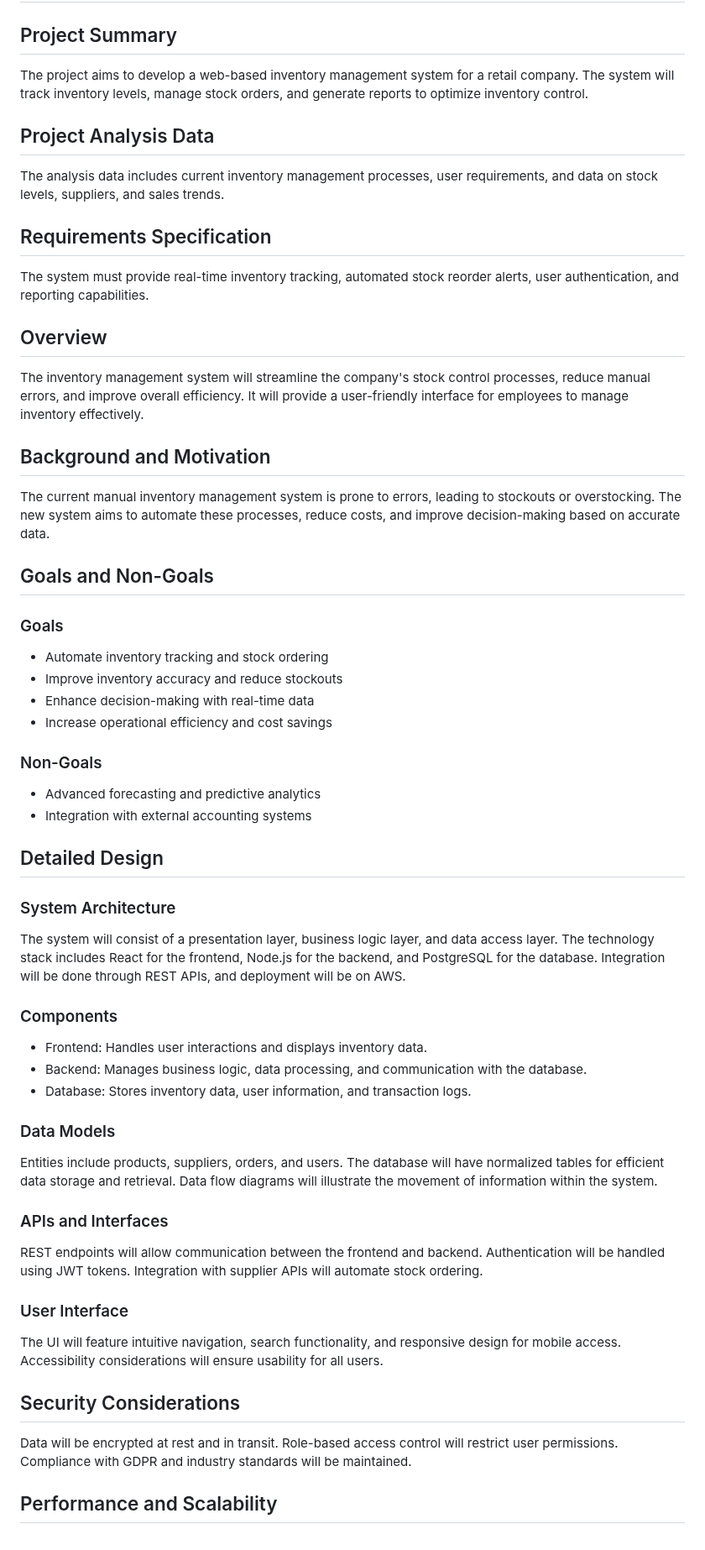
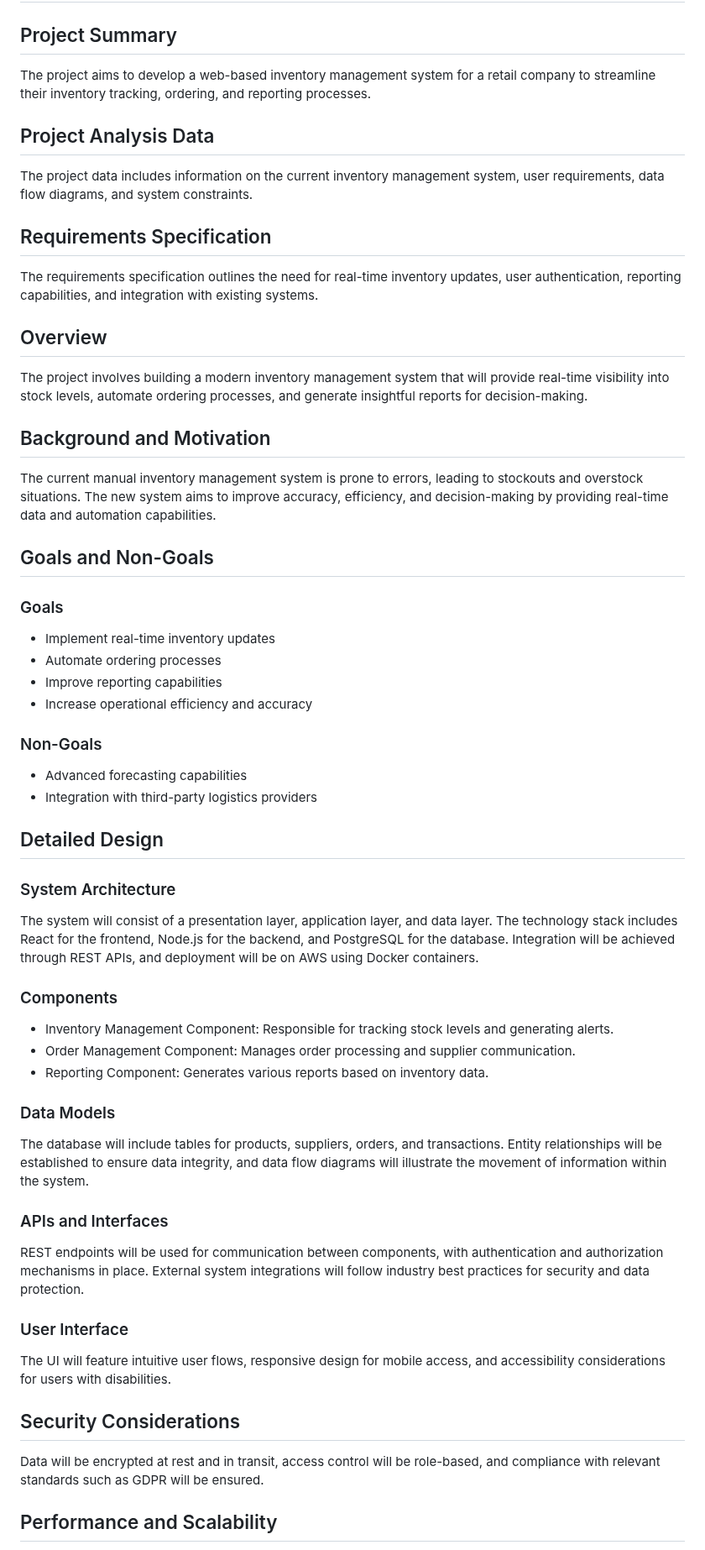
Before and after one commit to rahulramakrishnanprema/Deep-agent-automation, a Markdown page: docs/design/aep-design.md, the part around one of its changes. Shown at 84% size. Drawn GitHub-style.

Commit message:
Update design doc for AEP

```diff
--- a/docs/design/aep-design.md
+++ b/docs/design/aep-design.md
@@ -1,52 +1,52 @@
 # Document ID: 12345
 
 ## Project Summary
-The project aims to develop a web-based inventory management system for a retail company. The system will track inventory levels, manage stock orders, and generate reports to optimize inventory control.
+The project aims to develop a web-based inventory management system for a retail company to streamline their inventory tracking, ordering, and reporting processes.
 
 ## Project Analysis Data
-The analysis data includes current inventory management processes, user requirements, and data on stock levels, suppliers, and sales trends.
+The project data includes information on the current inventory management system, user requirements, data flow diagrams, and system constraints.
 
 ## Requirements Specification
-The system must provide real-time inventory tracking, automated stock reorder alerts, user authentication, and reporting capabilities.
+The requirements specification outlines the need for real-time inventory updates, user authentication, reporting capabilities, and integration with existing systems.
 
 ## Overview
-The inventory management system will streamline the company's stock control processes, reduce manual errors, and improve overall efficiency. It will provide a user-friendly interface for employees to manage inventory effectively.
+The project involves building a modern inventory management system that will provide real-time visibility into stock levels, automate ordering processes, and generate insightful reports for decision-making.
 
 ## Background and Motivation
-The current manual inventory management system is prone to errors, leading to stockouts or overstocking. The new system aims to automate these processes, reduce costs, and improve decision-making based on accurate data.
+The current manual inventory management system is prone to errors, leading to stockouts and overstock situations. The new system aims to improve accuracy, efficiency, and decision-making by providing real-time data and automation capabilities.
 
 ## Goals and Non-Goals
 
 ### Goals
-- Automate inventory tracking and stock ordering
-- Improve inventory accuracy and reduce stockouts
-- Enhance decision-making with real-time data
-- Increase operational efficiency and cost savings
+- Implement real-time inventory updates
+- Automate ordering processes
+- Improve reporting capabilities
+- Increase operational efficiency and accuracy
 
 ### Non-Goals
-- Advanced forecasting and predictive analytics
-- Integration with external accounting systems
+- Advanced forecasting capabilities
+- Integration with third-party logistics providers
 
 ## Detailed Design
 
 ### System Architecture
-The system will consist of a presentation layer, business logic layer, and data access layer. The technology stack includes React for the frontend, Node.js for the backend, and PostgreSQL for the database. Integration will be done through REST APIs, and deployment will be on AWS.
+The system will consist of a presentation layer, application layer, and data layer. The technology stack includes React for the frontend, Node.js for the backend, and PostgreSQL for the database. Integration will be achieved through REST APIs, and deployment will be on AWS using Docker containers.
 
 ### Components
-- Frontend: Handles user interactions and displays inventory data.
-- Backend: Manages business logic, data processing, and communication with the database.
-- Database: Stores inventory data, user information, and transaction logs.
+- Inventory Management Component: Responsible for tracking stock levels and generating alerts.
+- Order Management Component: Manages order processing and supplier communication.
+- Reporting Component: Generates various reports based on inventory data.
 
 ### Data Models
-Entities include products, suppliers, orders, and users. The database will have normalized tables for efficient data storage and retrieval. Data flow diagrams will illustrate the movement of information within the system.
+The database will include tables for products, suppliers, orders, and transactions. Entity relationships will be established to ensure data integrity, and data flow diagrams will illustrate the movement of information within the system.
 
 ### APIs and Interfaces
-REST endpoints will allow communication between the frontend and backend. Authentication will be handled using JWT tokens. Integration with supplier APIs will automate stock ordering.
+REST endpoints will be used for communication between components, with authentication and authorization mechanisms in place. External system integrations will follow industry best practices for security and data protection.
 
 ### User Interface
-The UI will feature intuitive navigation, search functionality, and responsive design for mobile access. Accessibility considerations will ensure usability for all users.
+The UI will feature intuitive user flows, responsive design for mobile access, and accessibility considerations for users with disabilities.
 
 ## Security Considerations
-Data will be encrypted at rest and in transit. Role-based access control will restrict user permissions. Compliance with GDPR and industry standards will be maintained.
+Data will be encrypted at rest and in transit, access control will be role-based, and compliance with relevant standards such as GDPR will be ensured.
 
 ## Performance and Scalability
```
Also changed, not shown: other parts of docs/design/aep-design.md (+25 -22 lines).
